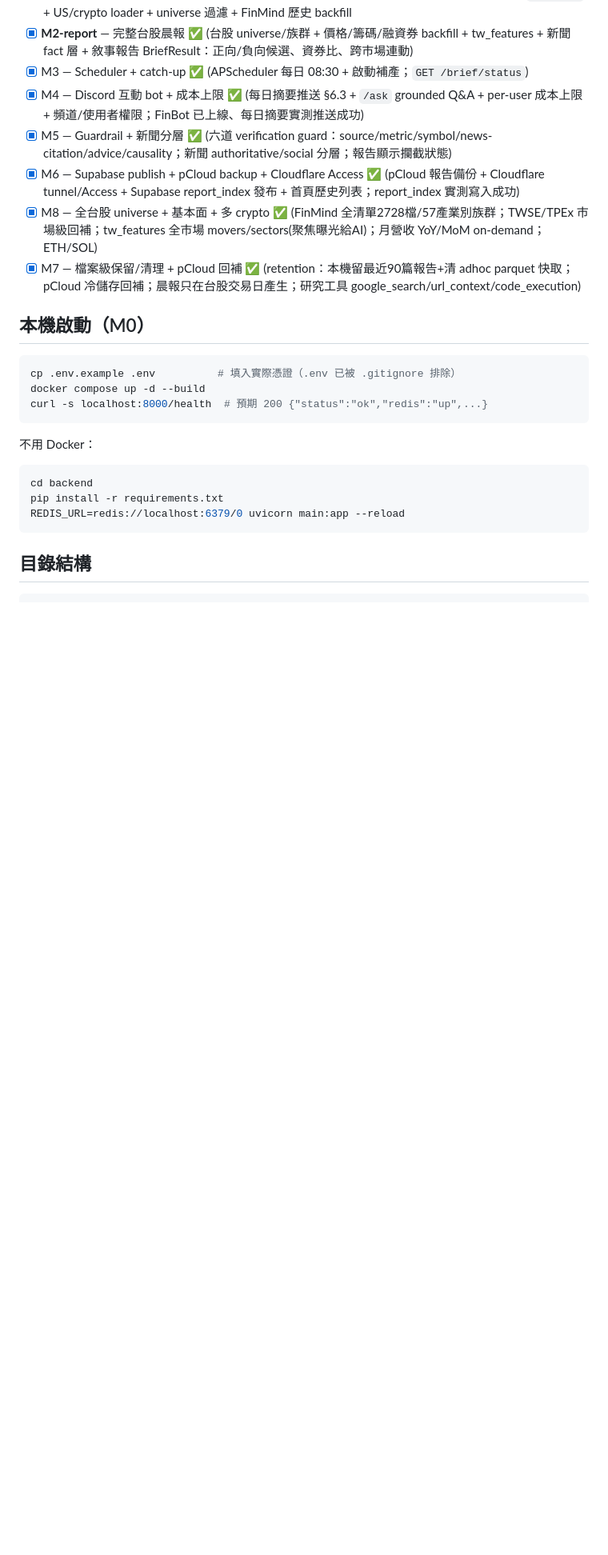
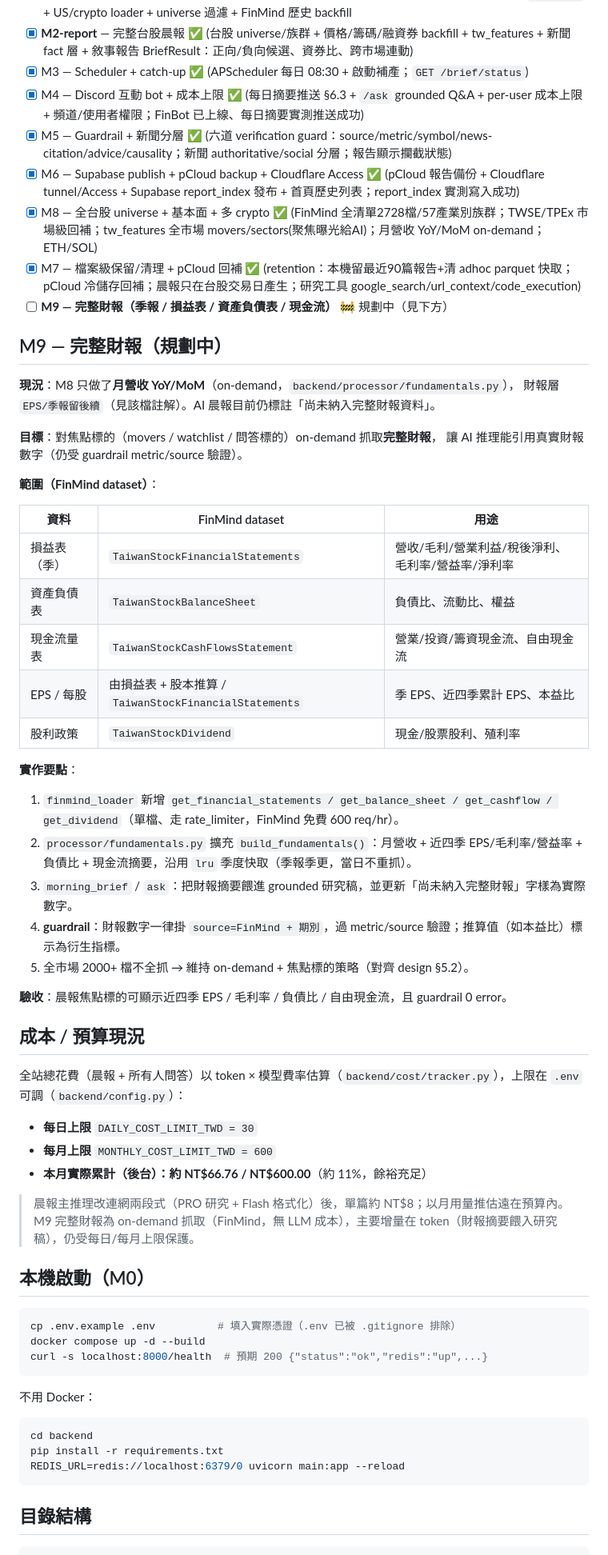
Before and after one commit to hank716/fin_chat_ai, a Markdown page: README.md, the part around the change. Shown at 80% size. Drawn GitHub-style; blank space fills up the shorter version.

Commit message:
docs(README): M9 完整財報規劃 + 成本預算現況校正(NT$66.76/NT$600)
- 新增 M9 backlog：季報損益表/資產負債表/現金流/EPS/股利(FinMind dataset 對照表)
  + 實作要點(loader/fundamentals/guardrail/on-demand 策略) + 驗收標準
- 成本/預算現況：每日30/每月600 上限，本月實際累計 NT$66.76/NT$600(後台校正)

Co-Authored-By: Claude Opus 4.8 <noreply@anthropic.com>

```diff
--- a/README.md
+++ b/README.md
@@ -24,6 +24,46 @@
 - [x] M6 — Supabase publish + pCloud backup + Cloudflare Access ✅ (pCloud 報告備份 + Cloudflare tunnel/Access + Supabase report_index 發布 + 首頁歷史列表；report_index 實測寫入成功)
 - [x] M8 — 全台股 universe + 基本面 + 多 crypto ✅ (FinMind 全清單2728檔/57產業別族群；TWSE/TPEx 市場級回補；tw_features 全市場 movers/sectors(聚焦曝光給AI)；月營收 YoY/MoM on-demand；ETH/SOL)
 - [x] M7 — 檔案級保留/清理 + pCloud 回補 ✅ (retention：本機留最近90篇報告+清 adhoc parquet 快取；pCloud 冷儲存回補；晨報只在台股交易日產生；研究工具 google_search/url_context/code_execution)
+- [ ] **M9 — 完整財報（季報 / 損益表 / 資產負債表 / 現金流）** 🚧 規劃中（見下方）
+
+## M9 — 完整財報（規劃中）
+
+**現況**：M8 只做了**月營收 YoY/MoM**（on-demand，`backend/processor/fundamentals.py`），
+財報層 `EPS/季報留後續`（見該檔註解）。AI 晨報目前仍標註「尚未納入完整財報資料」。
+
+**目標**：對焦點標的（movers / watchlist / 問答標的）on-demand 抓取**完整財報**，
+讓 AI 推理能引用真實財報數字（仍受 guardrail metric/source 驗證）。
+
+**範圍（FinMind dataset）**：
+
+| 資料 | FinMind dataset | 用途 |
+|------|-----------------|------|
+| 損益表（季） | `TaiwanStockFinancialStatements` | 營收/毛利/營業利益/稅後淨利、毛利率/營益率/淨利率 |
+| 資產負債表 | `TaiwanStockBalanceSheet` | 負債比、流動比、權益 |
+| 現金流量表 | `TaiwanStockCashFlowsStatement` | 營業/投資/籌資現金流、自由現金流 |
+| EPS / 每股 | 由損益表 + 股本推算 / `TaiwanStockFinancialStatements` | 季 EPS、近四季累計 EPS、本益比 |
+| 股利政策 | `TaiwanStockDividend` | 現金/股票股利、殖利率 |
+
+**實作要點**：
+
+1. `finmind_loader` 新增 `get_financial_statements / get_balance_sheet / get_cashflow / get_dividend`（單檔、走 rate_limiter，FinMind 免費 600 req/hr）。
+2. `processor/fundamentals.py` 擴充 `build_fundamentals()`：月營收 + 近四季 EPS/毛利率/營益率 + 負債比 + 現金流摘要，沿用 `lru` 季度快取（季報季更，當日不重抓）。
+3. `morning_brief` / `ask`：把財報摘要餵進 grounded 研究稿，並更新「尚未納入完整財報」字樣為實際數字。
+4. **guardrail**：財報數字一律掛 `source=FinMind + 期別`，過 metric/source 驗證；推算值（如本益比）標示為衍生指標。
+5. 全市場 2000+ 檔不全抓 → 維持 on-demand + 焦點標的策略（對齊 design §5.2）。
+
+**驗收**：晨報焦點標的可顯示近四季 EPS / 毛利率 / 負債比 / 自由現金流，且 guardrail 0 error。
+
+## 成本 / 預算現況
+
+全站總花費（晨報 + 所有人問答）以 token × 模型費率估算（`backend/cost/tracker.py`），上限在 `.env` 可調（`backend/config.py`）：
+
+- **每日上限** `DAILY_COST_LIMIT_TWD = 30`
+- **每月上限** `MONTHLY_COST_LIMIT_TWD = 600`
+- **本月實際累計（後台）：約 NT$66.76 / NT$600.00**（約 11%，餘裕充足）
+
+> 晨報主推理改連網兩段式（PRO 研究 + Flash 格式化）後，單篇約 NT$8；以月用量推估遠在預算內。
+> M9 完整財報為 on-demand 抓取（FinMind，無 LLM 成本），主要增量在 token（財報摘要餵入研究稿），仍受每日/每月上限保護。
 
 ## 本機啟動（M0）
 
```
